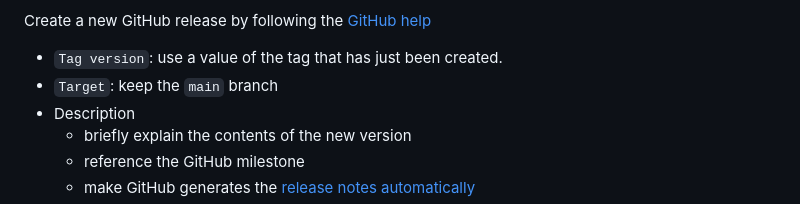
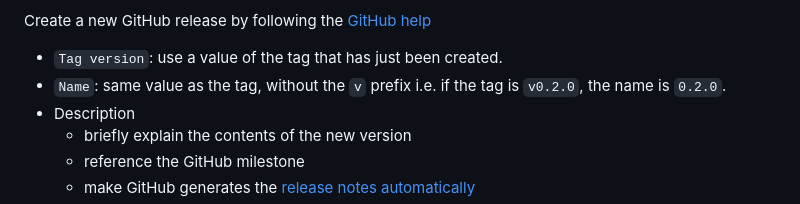
Before and after one commit to process-analytics/bpmn-visualization-addons, a Markdown page: README.md, the part around the change. GitHub-like rendering.

Commit message:
docs: improve the release how-to
- Add a direct link to the GitHub release of the repository
- Explain how to name the release

```diff
--- a/README.md
+++ b/README.md
@@ -83,7 +83,7 @@ Manage Milestone
 
 Create a new GitHub release by following the [GitHub help](https://help.github.com/en/github/administering-a-repository/managing-releases-in-a-repository#creating-a-release)
 - `Tag version`: use a value of the tag that has just been created.
-- `Target`: keep the `main` branch
+- `Name`: same value as the tag, without the `v` prefix i.e. if the tag is `v0.2.0`, the name is `0.2.0`.
 - Description
     - briefly explain the contents of the new version
     - reference the GitHub milestone
```
